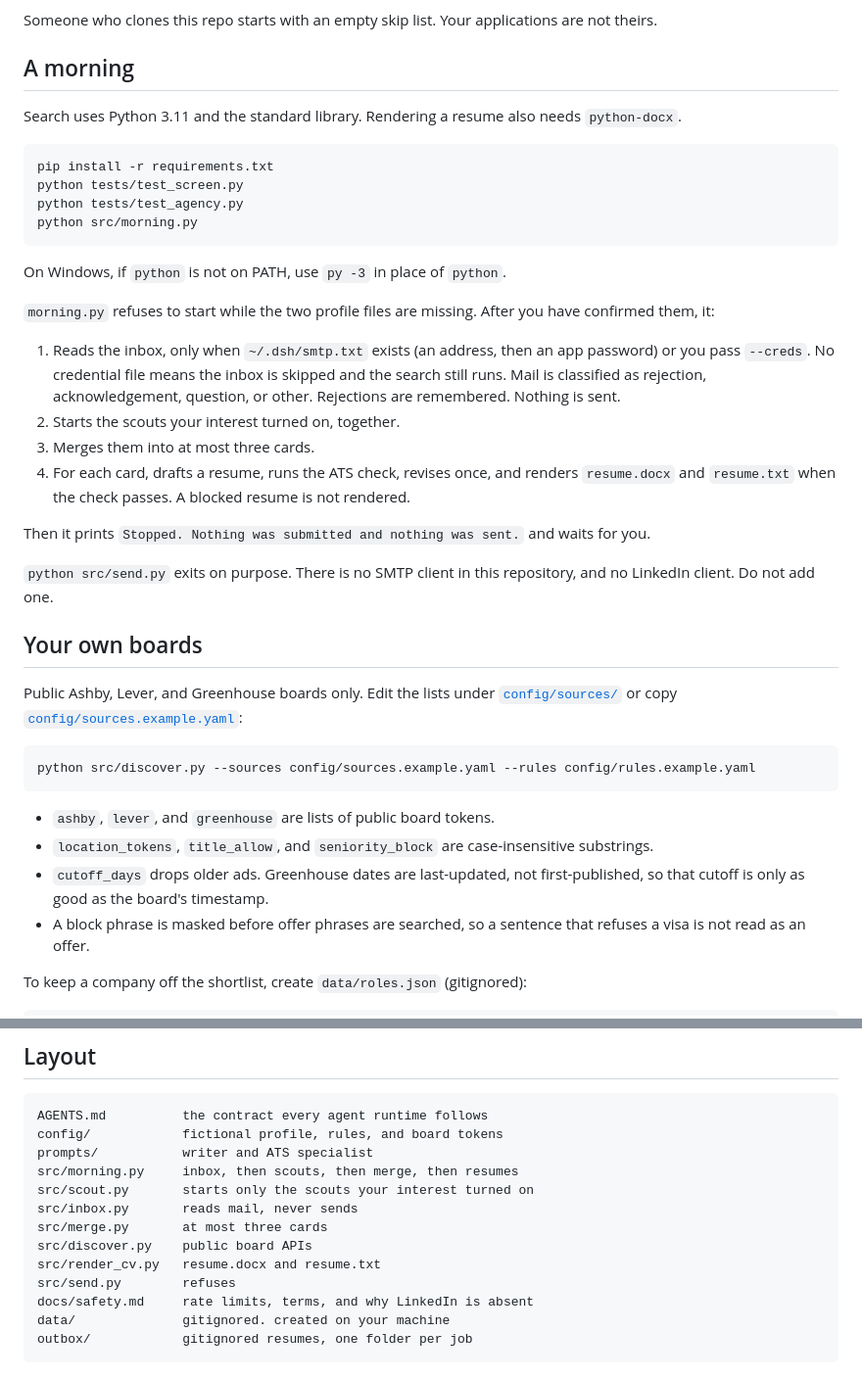
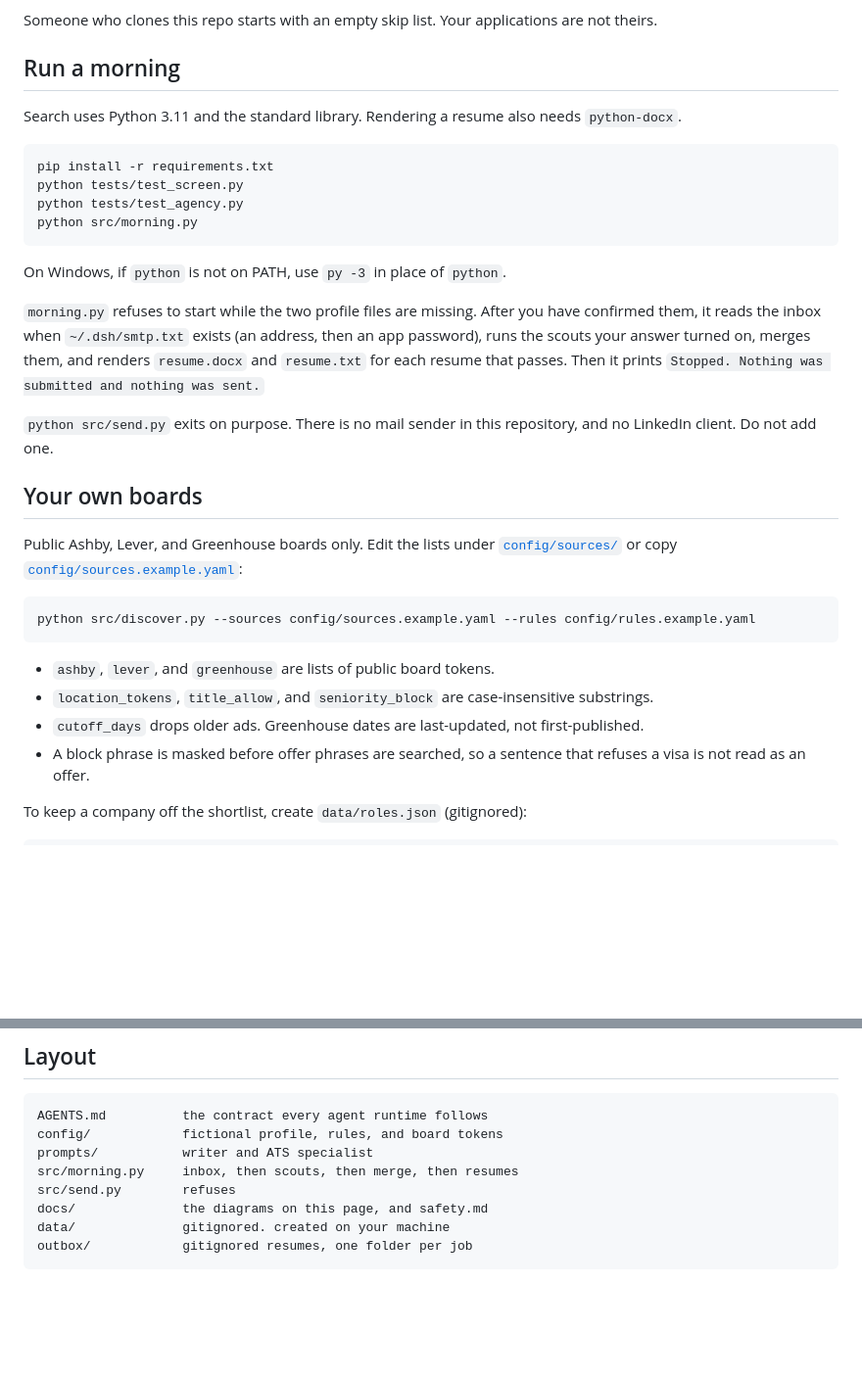
Before and after one commit to MohamedAliTrabelsiSE/job-search-agency, a Markdown page: README.md, 2 parts joined by grey strips. Shown at 98% size. Drawn GitHub-style; blank space fills up the shorter version.

````diff
--- a/README.md
+++ b/README.md
@@ -60,7 +57,7 @@ Both files are gitignored. So is your inbox, your skip list, and every resume th
 
 Someone who clones this repo starts with an empty skip list. Your applications are not theirs.
 
-## A morning
+## Run a morning
 
 Search uses Python 3.11 and the standard library. Rendering a resume also needs `python-docx`.
 
@@ -73,16 +70,9 @@ python src/morning.py
 
 On Windows, if `python` is not on PATH, use `py -3` in place of `python`.
 
-`morning.py` refuses to start while the two profile files are missing. After you have confirmed them, it:
+`morning.py` refuses to start while the two profile files are missing. After you have confirmed them, it reads the inbox when `~/.dsh/smtp.txt` exists (an address, then an app password), runs the scouts your answer turned on, merges them, and renders `resume.docx` and `resume.txt` for each resume that passes. Then it prints `Stopped. Nothing was submitted and nothing was sent.`
 
-1. Reads the inbox, only when `~/.dsh/smtp.txt` exists (an address, then an app password) or you pass `--creds`. No credential file means the inbox is skipped and the search still runs. Mail is classified as rejection, acknowledgement, question, or other. Rejections are remembered. Nothing is sent.
-2. Starts the scouts your interest turned on, together.
-3. Merges them into at most three cards.
-4. For each card, drafts a resume, runs the ATS check, revises once, and renders `resume.docx` and `resume.txt` when the check passes. A blocked resume is not rendered.
-
-Then it prints `Stopped. Nothing was submitted and nothing was sent.` and waits for you.
-
-`python src/send.py` exits on purpose. There is no SMTP client in this repository, and no LinkedIn client. Do not add one.
+`python src/send.py` exits on purpose. There is no mail sender in this repository, and no LinkedIn client. Do not add one.
 
 ## Your own boards
 
@@ -94,7 +84,7 @@ python src/discover.py --sources config/sources.example.yaml --rules config/rule
 
 - `ashby`, `lever`, and `greenhouse` are lists of public board tokens.
 - `location_tokens`, `title_allow`, and `seniority_block` are case-insensitive substrings.
-- `cutoff_days` drops older ads. Greenhouse dates are last-updated, not first-published, so that cutoff is only as good as the board's timestamp.
+- `cutoff_days` drops older ads. Greenhouse dates are last-updated, not first-published.
 - A block phrase is masked before offer phrases are searched, so a sentence that refuses a visa is not read as an offer.
 
 To keep a company off the shortlist, create `data/roles.json` (gitignored):
@@ -112,13 +102,8 @@ AGENTS.md          the contract every agent runtime follows
 config/            fictional profile, rules, and board tokens
 prompts/           writer and ATS specialist
 src/morning.py     inbox, then scouts, then merge, then resumes
-src/scout.py       starts only the scouts your interest turned on
-src/inbox.py       reads mail, never sends
-src/merge.py       at most three cards
-src/discover.py    public board APIs
-src/render_cv.py   resume.docx and resume.txt
 src/send.py        refuses
-docs/safety.md     rate limits, terms, and why LinkedIn is absent
+docs/              the diagrams on this page, and safety.md
 data/              gitignored. created on your machine
 outbox/            gitignored resumes, one folder per job
 ```
````
Also changed, not shown: other parts of README.md (+33 -36 lines), docs/ats-loop.gif (added), docs/how-it-works.gif, docs/what-passes.png (added), docs/who-searches.gif (added).
